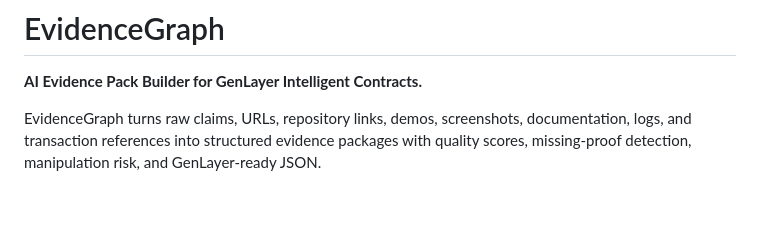
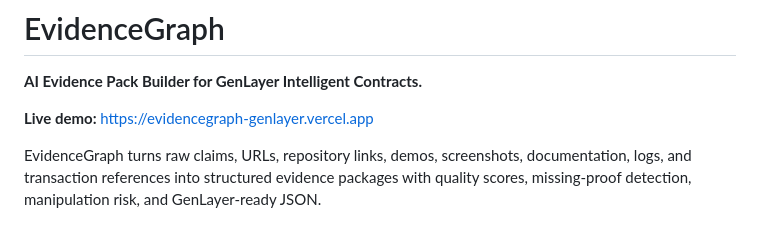
Before and after one commit to duclucky/evidencegraph-genlayer, a Markdown page: README.md, the part around the change. GitHub-like rendering; blank space fills up the shorter version.

Commit message:
Add EvidenceGraph Vercel demo URL

```diff
--- a/README.md
+++ b/README.md
@@ -1,6 +1,8 @@
 # EvidenceGraph
 
 **AI Evidence Pack Builder for GenLayer Intelligent Contracts.**
+
+**Live demo:** [https://evidencegraph-genlayer.vercel.app](https://evidencegraph-genlayer.vercel.app)
 
 EvidenceGraph turns raw claims, URLs, repository links, demos, screenshots, documentation, logs, and transaction references into structured evidence packages with quality scores, missing-proof detection, manipulation risk, and GenLayer-ready JSON.
 
```
Also changed, not shown: SUBMISSION.md (+1 -1 lines).
